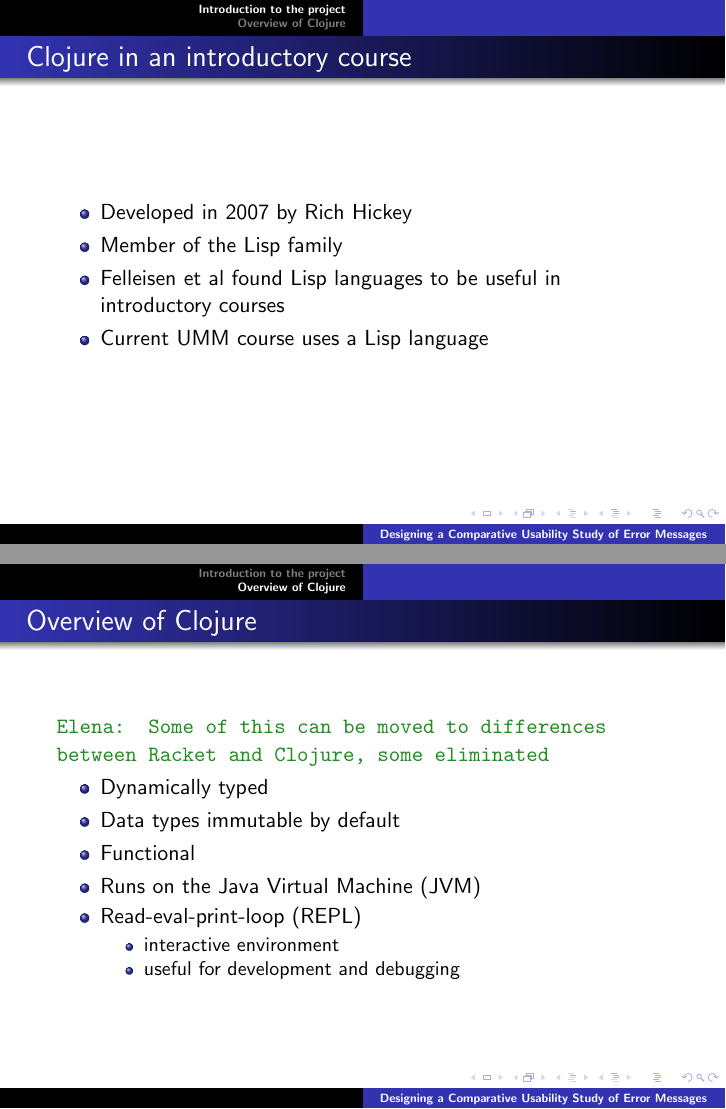
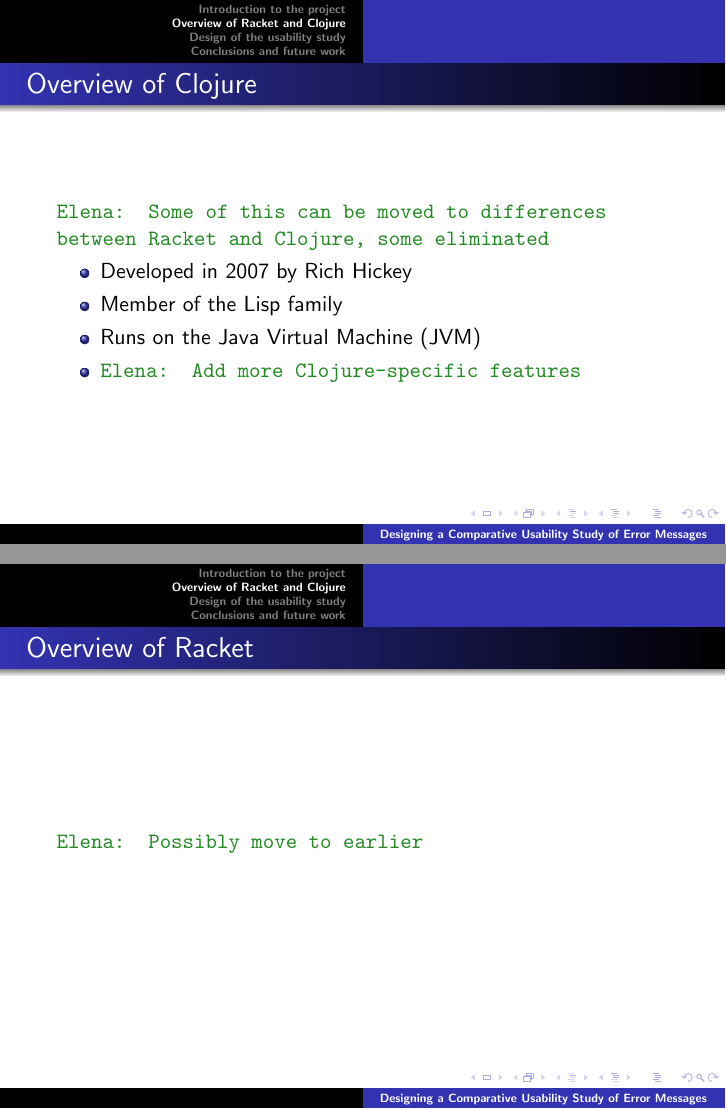
Before and after one commit to Clojure-Intro-Course/mics2016, LaTeX slides (mics2016talk/mics2016talk.tex): pages 3 and 5 of 23 before the commit and pages 6 and 7 of 19 after it, joined at a grey line. Compiled offline with pdfLaTeX.

Commit message:
moved things around, added a setup slide

```diff
--- a/mics2016talk/mics2016talk.tex
+++ b/mics2016talk/mics2016talk.tex
@@ -56,11 +56,3 @@
 \section{Introduction to the project}
 
 \begin{frame}
-	\frametitle{Clojure in an introductory course}
-	\begin{itemize}
-		\item Developed in 2007 by Rich Hickey
-		\item Member of the Lisp family
-		\item Felleisen et al found Lisp languages to be useful in introductory courses
-		\item Current UMM course uses a Lisp language
-	\end{itemize}
-\end{frame}
@@ -84,13 +76,9 @@
 	\end{itemize}
 \end{frame}
 
-\section{Overview of Clojure}
+\section{Overview of Racket and Clojure}
 
 \begin{frame}
-\frametitle{Overview of Clojure}
-\emcomment{Some of this can be moved to differences between Racket and Clojure, some eliminated}
-	\begin{itemize}
-  	 \item Dynamically typed
-  	 \item Data types immutable by default
-  	 \item Functional
-  	 \item Runs on the Java Virtual Machine (JVM)
+\frametitle{Lisp}
+\begin{itemize}
+	\item Clojure and Racket are Lisps
@@ -121,16 +111,27 @@
 \end{frame}
 
 \begin{frame}
-\frametitle{Lisp}
+\frametitle{Overview of Clojure}
+\emcomment{Some of this can be moved to differences between Racket and Clojure, some eliminated}
+	\begin{itemize}
+  	 %\item Dynamically typed
+  	 %\item Data types immutable by default
+  	 %\item Functional
+		\item Developed in 2007 by Rich Hickey
+		\item Member of the Lisp family
+  	 \item Runs on the Java Virtual Machine (JVM)
+
+	\item \emcomment{Add more Clojure-specific features}
+	 \end{itemize}
 \end{frame}
 
+
 \begin{frame}
-\frametitle{Lisp II}
+\frametitle{Overview of Racket}
+\emcomment{Possibly move to earlier}
 \end{frame}
 
-\begin{frame}
-\frametitle{Differences between Racket and Clojure}
-\end{frame}
+%\begin{frame}
+%\frametitle{Differences between Racket and Clojure II}
+%\end{frame}
 
-\begin{frame}
-\frametitle{Differences between Racket and Clojure II}
@@ -192,3 +199,4 @@
+\section{Conclusions and future work}
 
 \begin{frame}
 \frametitle{Conclusion}
```
Also changed, not shown: mics2016talk/mics2016talk.tex (38 more changed lines).
